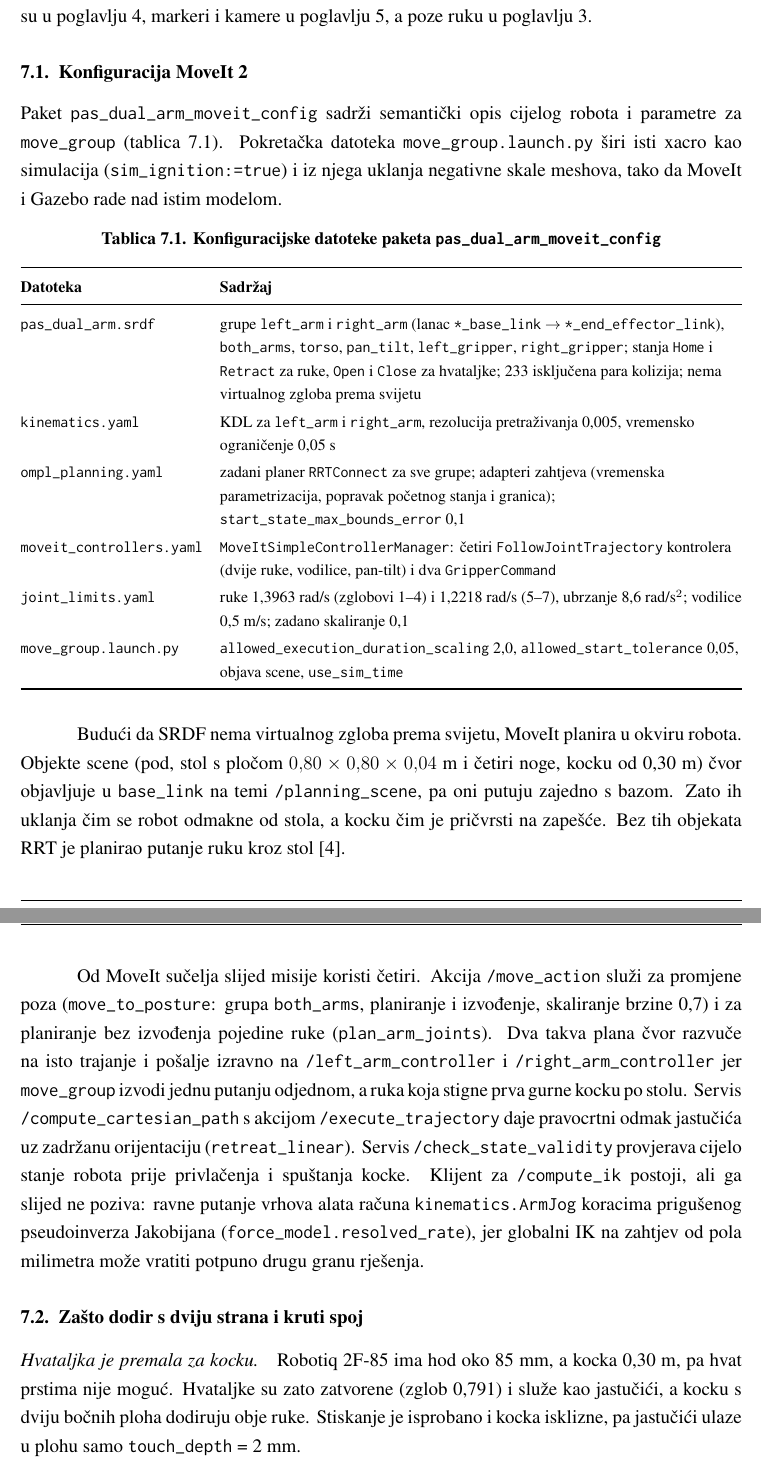
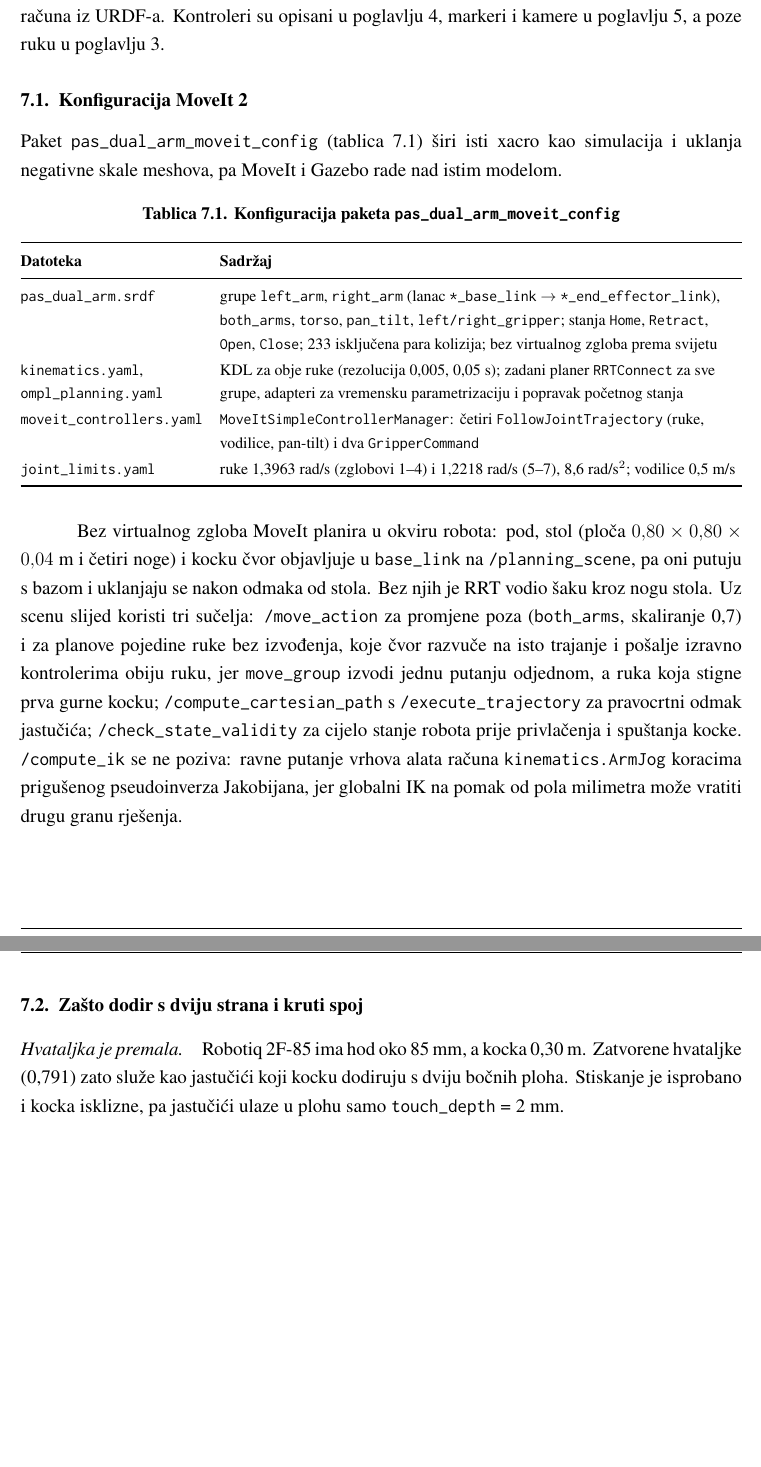
Before and after one commit to Norsx/pas_seminar, a LaTeX document (docs/main.tex, which reads docs/chapters/07-manipulacija.tex): two parts of pages 10 and 11 of 15, joined at a grey line, cut so that both start at the same text, the shorter picture padded with empty space. Compiled offline with pdfLaTeX.

Commit message:
wip: 🤖 [AI] condense chapter 7 to page budget
Co-Authored-By: Claude Opus 5 <noreply@anthropic.com>

```diff
--- a/docs/chapters/07-manipulacija.tex
+++ b/docs/chapters/07-manipulacija.tex
@@ -1,72 +1,56 @@
 \section{Manipulacija i dvoručni hvat}
 \label{sec:07-manipulacija}
 
-Hvat, dizanje i nošenje kocke vodi čvor \texttt{main\_task} iz paketa \texttt{pas\_dual\_arm\_scripts}.
-MoveIt~2 koristimo za promjene poza bez sudara i za provjeru stanja robota, a zadnje centimetre do
-kocke čvor izvodi ravnim putanjama koje sam računa iz URDF-a. Kontroleri ruku i vodilica opisani su u
-poglavlju~\ref{sec:04-upravljanje}, markeri i kamere u poglavlju~\ref{sec:05-percepcija}, a poze ruku
-u poglavlju~\ref{sec:03-model-i-okruzenje}.
+Hvat, dizanje i nošenje kocke vodi čvor \texttt{main\_task}. MoveIt~2 koristimo za promjene poza bez
+sudara i provjeru stanja, a zadnje centimetre do kocke čvor izvodi ravnim putanjama koje sam računa iz
+URDF-a. Kontroleri su opisani u poglavlju~\ref{sec:04-upravljanje}, markeri i kamere u
+poglavlju~\ref{sec:05-percepcija}, a poze ruku u poglavlju~\ref{sec:03-model-i-okruzenje}.
 
 \subsection{Konfiguracija MoveIt~2}
 \label{sec:07-moveit}
 
-Paket \texttt{pas\_dual\_arm\_moveit\_config} sadrži semantički opis cijelog robota i parametre za
-\texttt{move\_group} (tablica~\ref{tab:07-moveit}). Pokretačka datoteka \texttt{move\_group.launch.py}
-širi isti xacro kao simulacija (\texttt{sim\_ignition:=true}) i iz njega uklanja negativne skale
-meshova, tako da MoveIt i Gazebo rade nad istim modelom.
+Paket \texttt{pas\_dual\_arm\_moveit\_config} (tablica~\ref{tab:07-moveit}) širi isti xacro kao
+simulacija i uklanja negativne skale meshova, pa MoveIt i Gazebo rade nad istim modelom.
 % izvor: src/pas_dual_arm_moveit_config/launch/move_group.launch.py:21-28,56-70
 
 \begin{table}[H]
 \centering
-\caption{Konfiguracijske datoteke paketa \texttt{pas\_dual\_arm\_moveit\_config}}
+\caption{Konfiguracija paketa \texttt{pas\_dual\_arm\_moveit\_config}}
 \label{tab:07-moveit}
 \footnotesize
-\renewcommand{\arraystretch}{1.15}
+\renewcommand{\arraystretch}{1.1}
 \begin{tabularx}{\textwidth}{@{}>{\raggedright\arraybackslash}p{0.25\textwidth}>{\raggedright\arraybackslash}X@{}}
 \toprule
 \textbf{Datoteka} & \textbf{Sadržaj} \\
 \midrule
-\texttt{pas\_dual\_arm.srdf} & grupe \texttt{left\_arm} i \texttt{right\_arm} (lanac \texttt{*\_base\_link} $\rightarrow$ \texttt{*\_end\_effector\_link}), \texttt{both\_arms}, \texttt{torso}, \texttt{pan\_tilt}, \texttt{left\_gripper}, \texttt{right\_gripper}; stanja \texttt{Home} i \texttt{Retract} za ruke, \texttt{Open} i \texttt{Close} za hvataljke; 233 isključena para kolizija; nema virtualnog zgloba prema svijetu \\
-\texttt{kinematics.yaml} & KDL za \texttt{left\_arm} i \texttt{right\_arm}, rezolucija pretraživanja 0{,}005, vremensko ograničenje 0{,}05~s \\
-\texttt{ompl\_planning.yaml} & zadani planer \texttt{RRTConnect} za sve grupe; adapteri zahtjeva (vremenska parametrizacija, popravak početnog stanja i granica); \texttt{start\_state\_max\_bounds\_error} 0{,}1 \\
-\texttt{moveit\_controllers.yaml} & \texttt{MoveItSimpleControllerManager}: četiri \texttt{FollowJointTrajectory} kontrolera (dvije ruke, vodilice, pan-tilt) i dva \texttt{GripperCommand} \\
-\texttt{joint\_limits.yaml} & ruke 1{,}3963~rad/s (zglobovi 1--4) i 1{,}2218~rad/s (5--7), ubrzanje 8{,}6~rad/s$^2$; vodilice 0{,}5~m/s; zadano skaliranje 0{,}1 \\
-\texttt{move\_group.launch.py} & \texttt{allowed\_execution\_duration\_scaling} 2{,}0, \texttt{allowed\_start\_tolerance} 0{,}05, objava scene, \texttt{use\_sim\_time} \\
+\texttt{pas\_dual\_arm.srdf} & grupe \texttt{left\_arm}, \texttt{right\_arm} (lanac \texttt{*\_base\_link} $\rightarrow$ \texttt{*\_end\_effector\_link}), \texttt{both\_arms}, \texttt{torso}, \texttt{pan\_tilt}, \texttt{left/right\_gripper}; stanja \texttt{Home}, \texttt{Retract}, \texttt{Open}, \texttt{Close}; 233 isključena para kolizija; bez virtualnog zgloba prema svijetu \\
+\texttt{kinematics.yaml}, \texttt{ompl\_planning.yaml} & KDL za obje ruke (rezolucija 0{,}005, 0{,}05~s); zadani planer \texttt{RRTConnect} za sve grupe, adapteri za vremensku parametrizaciju i popravak početnog stanja \\
+\texttt{moveit\_controllers.yaml} & \texttt{MoveItSimpleControllerManager}: četiri \texttt{FollowJointTrajectory} (ruke, vodilice, pan-tilt) i dva \texttt{GripperCommand} \\
+\texttt{joint\_limits.yaml} & ruke 1{,}3963~rad/s (zglobovi 1--4) i 1{,}2218~rad/s (5--7), 8{,}6~rad/s$^2$; vodilice 0{,}5~m/s \\
 \bottomrule
 \end{tabularx}
 \end{table}
 % izvor: src/pas_dual_arm_moveit_config/config/pas_dual_arm.srdf (grupe, stanja, grep -c disable_collisions = 233),
 %        config/kinematics.yaml, config/ompl_planning.yaml:1-70, config/moveit_controllers.yaml, config/joint_limits.yaml
 
-Budući da SRDF nema virtualnog zgloba prema svijetu, MoveIt planira u okviru robota. Objekte scene
-(pod, stol s pločom $0{,}80 \times 0{,}80 \times 0{,}04$~m i četiri noge, kocku od 0{,}30~m) čvor
-objavljuje u \texttt{base\_link} na temi \texttt{/planning\_scene}, pa oni putuju zajedno s bazom. Zato ih
-uklanja čim se robot odmakne od stola, a kocku čim je pričvrsti na zapešće. Bez tih objekata RRT je
-planirao putanje ruku kroz stol~\cite{pasdualarm}.
-% izvor: src/pas_dual_arm_scripts/pas_dual_arm_scripts/main_task.py:1144-1210 (publish_collision_scene),
-%        3176-3187 (REMOVE target_cube), 3253-3263 (REMOVE pick_table); runovi.md S5 (šaka zaustavljena nogom stola)
-
-Od MoveIt sučelja slijed misije koristi četiri. Akcija \texttt{/move\_action} služi za promjene poza
-(\texttt{move\_to\_posture}: grupa \texttt{both\_arms}, planiranje i izvođenje, skaliranje brzine 0{,}7) i
-za planiranje bez izvođenja pojedine ruke (\texttt{plan\_arm\_joints}). Dva takva plana čvor razvuče na
-isto trajanje i pošalje izravno na \texttt{/left\_arm\_controller} i \texttt{/right\_arm\_controller}
-jer \texttt{move\_group} izvodi jednu putanju odjednom, a ruka koja stigne prva gurne kocku po stolu.
-Servis \texttt{/compute\_cartesian\_path} s akcijom \texttt{/execute\_trajectory} daje pravocrtni odmak
-jastučića uz zadržanu orijentaciju (\texttt{retreat\_linear}). Servis \texttt{/check\_state\_validity}
-provjerava cijelo stanje robota prije privlačenja i spuštanja kocke. Klijent za \texttt{/compute\_ik}
-postoji, ali ga slijed ne poziva: ravne putanje vrhova alata računa \texttt{kinematics.ArmJog}
-koracima prigušenog pseudoinverza Jakobijana (\texttt{force\_model.resolved\_rate}), jer globalni IK na
-zahtjev od pola milimetra može vratiti potpuno drugu granu rješenja.
-% izvor: main_task.py:321-338, 785-829 (plan_only), 903-948 (move_arms_parallel), 643-725 (cartesian + execute),
-%        1245-1259 (retreat_linear), 2356-2374 (_state_valid), 727-758 (_ik, bez poziva u run());
-%        postures.py move_to_posture (both_arms, scaling 0.7); kinematics.py:180-277; force_model.py:108-135;
-%        notes/03_problemi/P-26 (move_group izvršava jednu trajektoriju)
+Bez virtualnog zgloba MoveIt planira u okviru robota: pod, stol (ploča $0{,}80 \times 0{,}80 \times
+0{,}04$~m i četiri noge) i kocku čvor objavljuje u \texttt{base\_link} na \texttt{/planning\_scene}, pa
+oni putuju s bazom i uklanjaju se nakon odmaka od stola. Bez njih je RRT vodio šaku kroz nogu stola.
+Uz scenu slijed koristi tri sučelja: \texttt{/move\_action} za promjene poza (\texttt{both\_arms}, skaliranje
+0{,}7) i za planove pojedine ruke bez izvođenja, koje čvor razvuče na isto trajanje i pošalje izravno
+kontrolerima obiju ruku, jer \texttt{move\_group} izvodi jednu putanju odjednom, a ruka koja stigne
+prva gurne kocku; \texttt{/compute\_cartesian\_path} s \texttt{/execute\_trajectory} za pravocrtni
+odmak jastučića; \texttt{/check\_state\_validity} za cijelo stanje robota prije privlačenja i spuštanja
+kocke. \texttt{/compute\_ik} se ne poziva: ravne putanje vrhova alata računa \texttt{kinematics.ArmJog}
+koracima prigušenog pseudoinverza Jakobijana, jer globalni IK na pomak od pola milimetra može vratiti
+drugu granu rješenja.
+% izvor: main_task.py:1144-1210, 3176-3187, 3253-3263 (scena); runovi.md S5 (noga stola);
+%        main_task.py:321-338, 785-829, 903-948, 643-725, 1245-1259, 2356-2374; 727-758 (_ik bez poziva u run());
+%        postures.py move_to_posture; kinematics.py:180-277; force_model.py:108-135; P-26
 
 \subsection{Zašto dodir s dviju strana i kruti spoj}
 \label{sec:07-zasto}
 
-\paragraph{Hvataljka je premala za kocku} Robotiq 2F-85 ima hod oko 85~mm, a kocka 0{,}30~m, pa hvat
-prstima nije moguć. Hvataljke su zato zatvorene (zglob 0{,}791) i služe kao jastučići, a kocku s dviju
-bočnih ploha dodiruju obje ruke. Stiskanje je isprobano i kocka isklizne, pa jastučići ulaze u plohu
-samo \texttt{touch\_depth} = 2~mm.
-% izvor: notes/03_problemi/P-14, notes/04_odluke/D-06; postures.py GRIPPER_CLOSED = 0.791; main_task.py:223-225
+\paragraph{Hvataljka je premala} Robotiq 2F-85 ima hod oko 85~mm, a kocka 0{,}30~m. Zatvorene
+hvataljke (0{,}791) zato služe kao jastučići koji kocku dodiruju s dviju bočnih ploha. Stiskanje je
+isprobano i kocka isklizne, pa jastučići ulaze u plohu samo \texttt{touch\_depth} = 2~mm.
```
Also changed, not shown: docs/chapters/07-manipulacija.tex (44 more changed lines).
